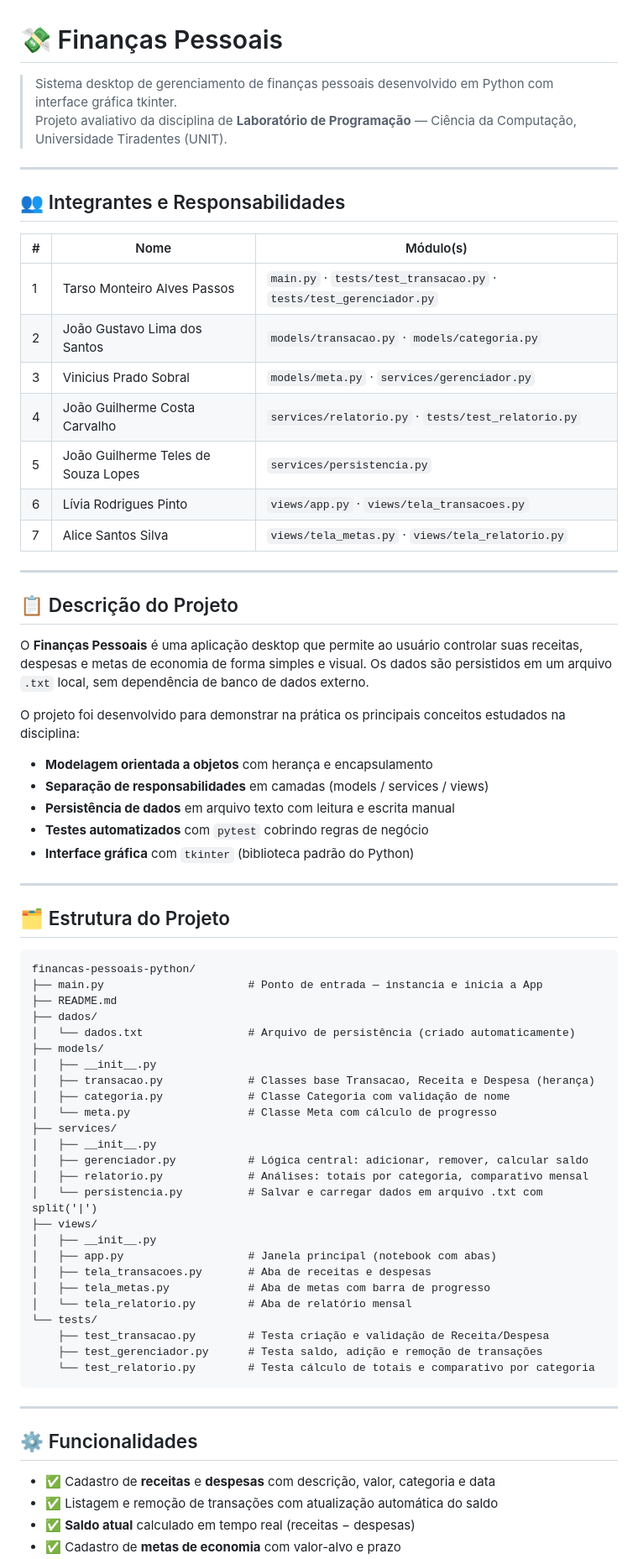
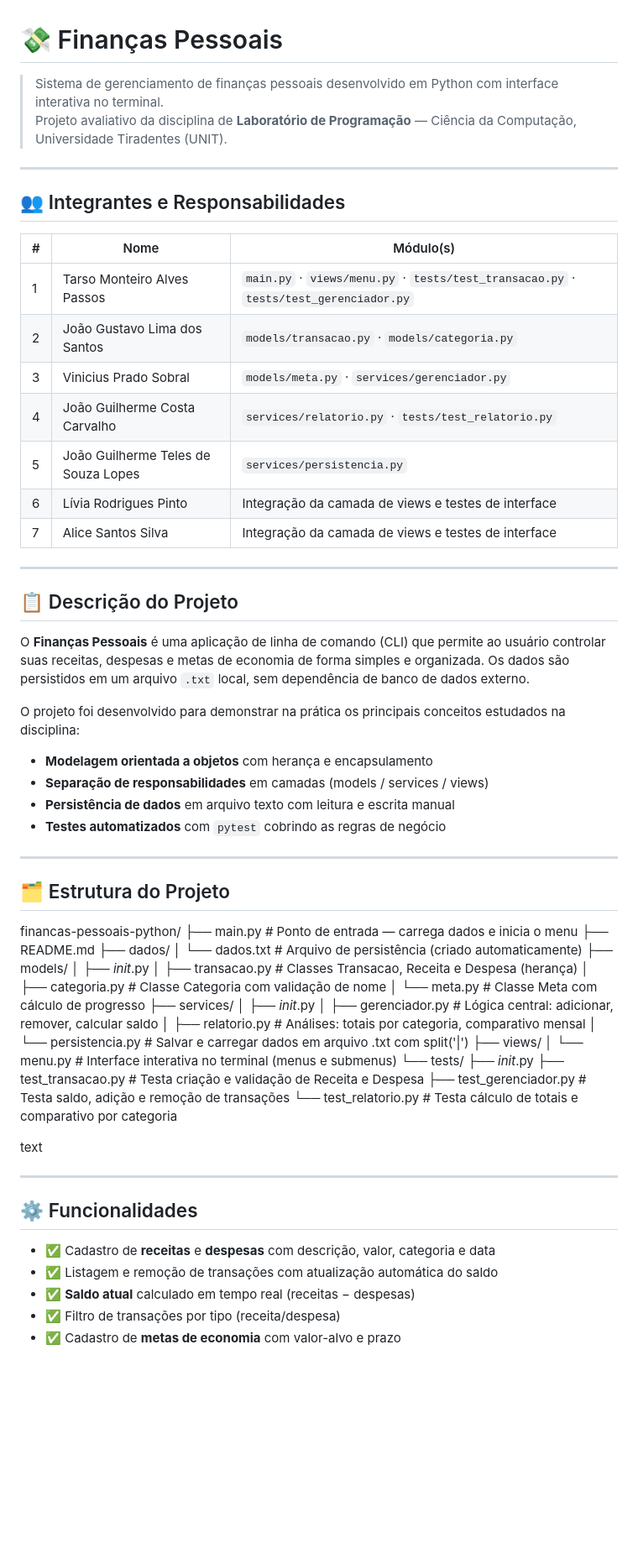
Before and after one commit to Tarsomap/financas-pessoais-python, a Markdown page: README.md, the part around one of its changes. Shown at 84% size. Drawn GitHub-style; blank space fills up the shorter version.

Commit message:
Revisão do README

````diff
--- a/README.md
+++ b/README.md
@@ -1,6 +1,6 @@
 # 💸 Finanças Pessoais
 
-> Sistema desktop de gerenciamento de finanças pessoais desenvolvido em Python com interface gráfica tkinter.
+> Sistema de gerenciamento de finanças pessoais desenvolvido em Python com interface interativa no terminal.
 > Projeto avaliativo da disciplina de **Laboratório de Programação** — Ciência da Computação, Universidade Tiradentes (UNIT).
 
 ---
@@ -9,59 +9,54 @@
 
 | # | Nome | Módulo(s) |
 |---|------|-----------|
-| 1 | Tarso Monteiro Alves Passos | `main.py` · `tests/test_transacao.py` · `tests/test_gerenciador.py` |
+| 1 | Tarso Monteiro Alves Passos | `main.py` · `views/menu.py` · `tests/test_transacao.py` · `tests/test_gerenciador.py` |
 | 2 | João Gustavo Lima dos Santos | `models/transacao.py` · `models/categoria.py` |
 | 3 | Vinicius Prado Sobral | `models/meta.py` · `services/gerenciador.py` |
 | 4 | João Guilherme Costa Carvalho | `services/relatorio.py` · `tests/test_relatorio.py` |
 | 5 | João Guilherme Teles de Souza Lopes | `services/persistencia.py` |
-| 6 | Lívia Rodrigues Pinto | `views/app.py` · `views/tela_transacoes.py` |
-| 7 | Alice Santos Silva | `views/tela_metas.py` · `views/tela_relatorio.py` |
+| 6 | Lívia Rodrigues Pinto | Integração da camada de views e testes de interface |
+| 7 | Alice Santos Silva | Integração da camada de views e testes de interface |
 
 ---
 
 ## 📋 Descrição do Projeto
 
-O **Finanças Pessoais** é uma aplicação desktop que permite ao usuário controlar suas receitas, despesas e metas de economia de forma simples e visual. Os dados são persistidos em um arquivo `.txt` local, sem dependência de banco de dados externo.
+O **Finanças Pessoais** é uma aplicação de linha de comando (CLI) que permite ao usuário controlar suas receitas, despesas e metas de economia de forma simples e organizada. Os dados são persistidos em um arquivo `.txt` local, sem dependência de banco de dados externo.
 
 O projeto foi desenvolvido para demonstrar na prática os principais conceitos estudados na disciplina:
 
 - **Modelagem orientada a objetos** com herança e encapsulamento
 - **Separação de responsabilidades** em camadas (models / services / views)
 - **Persistência de dados** em arquivo texto com leitura e escrita manual
-- **Testes automatizados** com `pytest` cobrindo regras de negócio
-- **Interface gráfica** com `tkinter` (biblioteca padrão do Python)
+- **Testes automatizados** com `pytest` cobrindo as regras de negócio
 
 ---
 
 ## 🗂️ Estrutura do Projeto
-
-```
 financas-pessoais-python/
-├── main.py                      # Ponto de entrada — instancia e inicia a App
+├── main.py # Ponto de entrada — carrega dados e inicia o menu
 ├── README.md
 ├── dados/
-│   └── dados.txt                # Arquivo de persistência (criado automaticamente)
+│ └── dados.txt # Arquivo de persistência (criado automaticamente)
 ├── models/
-│   ├── __init__.py
-│   ├── transacao.py             # Classes base Transacao, Receita e Despesa (herança)
-│   ├── categoria.py             # Classe Categoria com validação de nome
-│   └── meta.py                  # Classe Meta com cálculo de progresso
+│ ├── _init_.py
+│ ├── transacao.py # Classes Transacao, Receita e Despesa (herança)
+│ ├── categoria.py # Classe Categoria com validação de nome
+│ └── meta.py # Classe Meta com cálculo de progresso
 ├── services/
-│   ├── __init__.py
-│   ├── gerenciador.py           # Lógica central: adicionar, remover, calcular saldo
-│   ├── relatorio.py             # Análises: totais por categoria, comparativo mensal
-│   └── persistencia.py          # Salvar e carregar dados em arquivo .txt com split('|')
+│ ├── _init_.py
+│ ├── gerenciador.py # Lógica central: adicionar, remover, calcular saldo
+│ ├── relatorio.py # Análises: totais por categoria, comparativo mensal
+│ └── persistencia.py # Salvar e carregar dados em arquivo .txt com split('|')
 ├── views/
-│   ├── __init__.py
-│   ├── app.py                   # Janela principal (notebook com abas)
-│   ├── tela_transacoes.py       # Aba de receitas e despesas
-│   ├── tela_metas.py            # Aba de metas com barra de progresso
-│   └── tela_relatorio.py        # Aba de relatório mensal
+│ └── menu.py # Interface interativa no terminal (menus e submenus)
 └── tests/
-    ├── test_transacao.py        # Testa criação e validação de Receita/Despesa
-    ├── test_gerenciador.py      # Testa saldo, adição e remoção de transações
-    └── test_relatorio.py        # Testa cálculo de totais e comparativo por categoria
-```
+├── _init_.py
+├── test_transacao.py # Testa criação e validação de Receita e Despesa
+├── test_gerenciador.py # Testa saldo, adição e remoção de transações
+└── test_relatorio.py # Testa cálculo de totais e comparativo por categoria
+
+text
 
 ---
 
@@ -70,4 +65,5 @@ financas-pessoais-python/
 - ✅ Cadastro de **receitas** e **despesas** com descrição, valor, categoria e data
 - ✅ Listagem e remoção de transações com atualização automática do saldo
 - ✅ **Saldo atual** calculado em tempo real (receitas − despesas)
+- ✅ Filtro de transações por tipo (receita/despesa)
 - ✅ Cadastro de **metas de economia** com valor-alvo e prazo
````
Also changed, not shown: other parts of README.md (+15 -13 lines).
